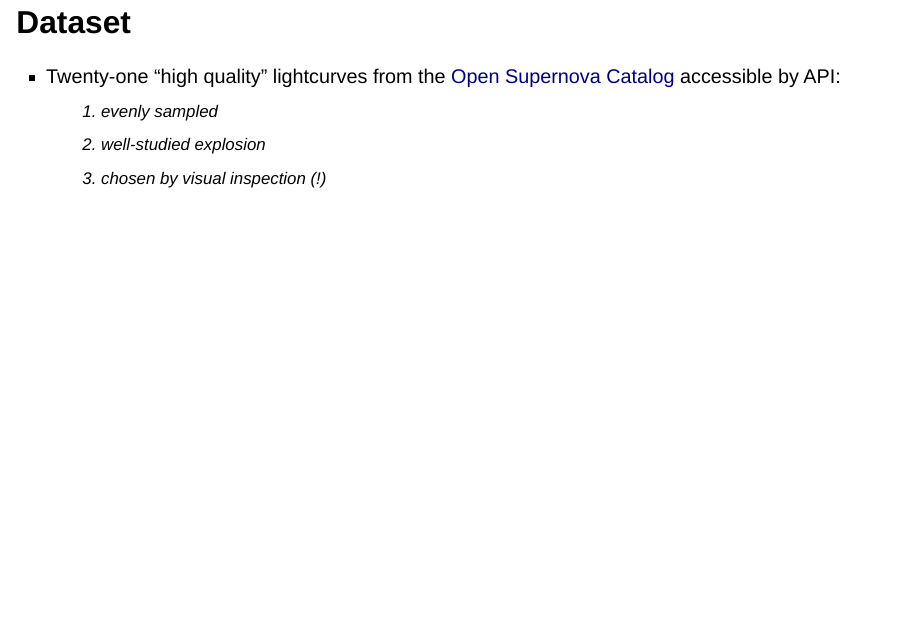
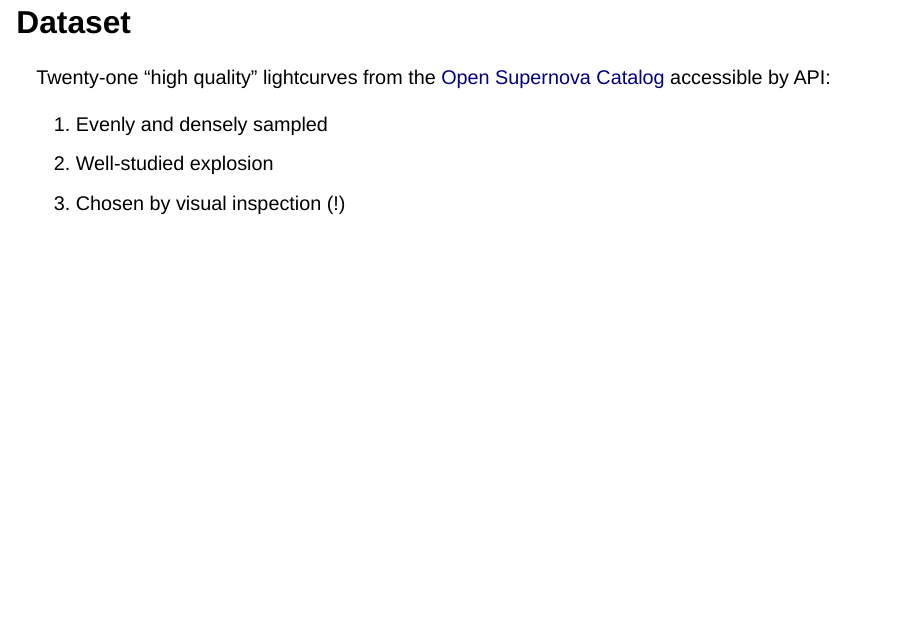
Before and after one commit to shihchingfu/stevance-lee-2023, a Quarto document (paper-review.qmd): page 8 of 21 before the commit and page 8 of 20 after it. Rendered offline with R 4.5, knitr and Pandoc in place of Quarto, with nearby package versions; drawn as Slidy slides in place of the format the file asks for; some code elsewhere in the file could not run offline.

Commit message:
Fixed typo.

```diff
--- a/paper-review.qmd
+++ b/paper-review.qmd
@@ -123,12 +123,11 @@ generate_example_gp(matern32_kernel, lambda = 10)
 
 ## Dataset
 
-- Twenty-one "high quality" lightcurves from the [Open Supernova Catalog](https://sne.space/) accessible by API:
-    1. evenly sampled
-    2. well-studied explosion
-    3. chosen by visual inspection (!)
+Twenty-one "high quality" lightcurves from the [Open Supernova Catalog](https://sne.space/) accessible by API:
 
-##
+  1. Evenly and densely sampled
+  2. Well-studied explosion
+  3. Chosen by visual inspection (!)
 
 ## Methodology
 
```
Also changed, not shown: paper-review.qmd (2 more changed lines).
